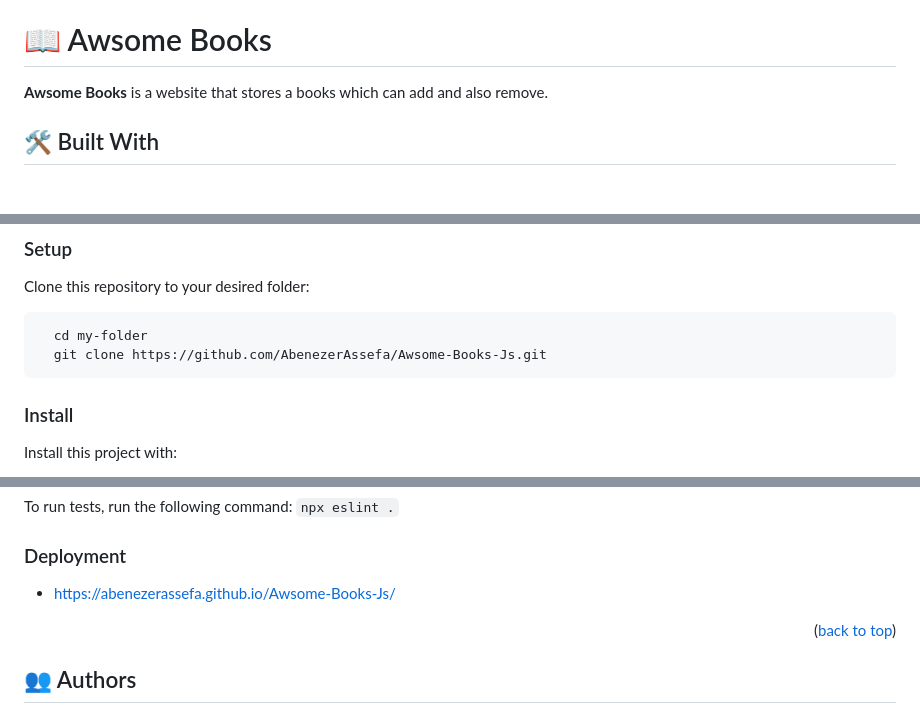
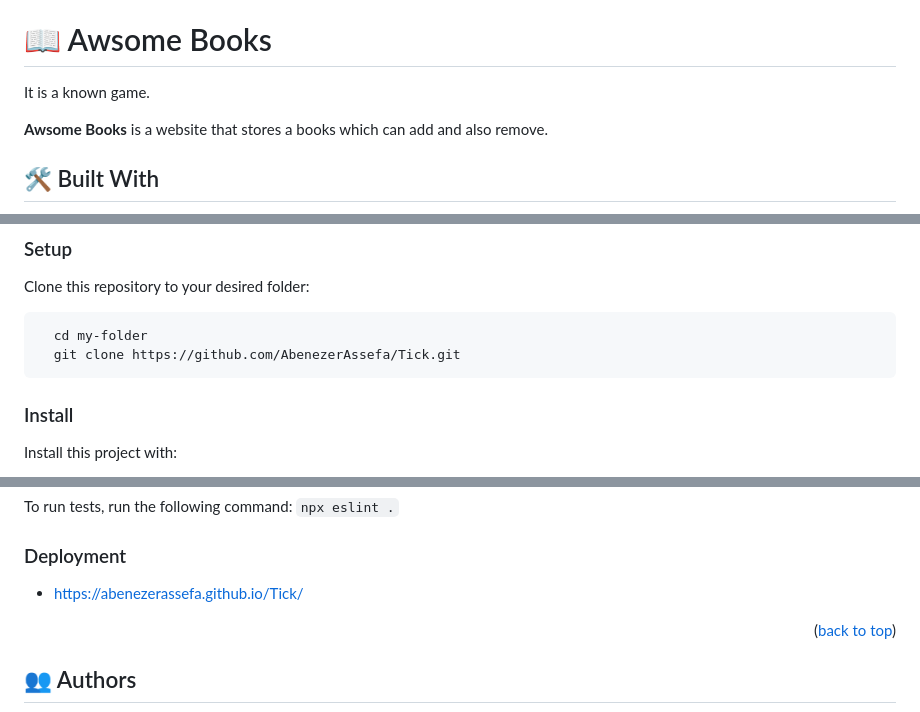
Before and after one commit to AbenezerAssefa/Tick, a Markdown page: README.md, 3 parts joined by grey strips. Drawn GitHub-style; blank space fills up the shorter version.

````diff
--- a/README.md
+++ b/README.md
@@ -24,6 +24,8 @@
 <!-- PROJECT DESCRIPTION -->
 
 # 📖 Awsome Books<a name="about-project"></a>
+
+It is a known game.
 
 **Awsome Books** is a website that stores a books which can add and also remove.
 
@@ -89,7 +91,7 @@ Clone this repository to your desired folder:
 
 ```sh
   cd my-folder
-  git clone https://github.com/AbenezerAssefa/Awsome-Books-Js.git
+  git clone https://github.com/AbenezerAssefa/Tick.git
 ```
 
 ### Install
@@ -121,7 +123,7 @@ Example command:
 
 ### Deployment
 
-- https://abenezerassefa.github.io/Awsome-Books-Js/
+- https://abenezerassefa.github.io/Tick/
 
 <!--
 Example:
````
Also changed, not shown: other parts of README.md (+1 -1 lines).
